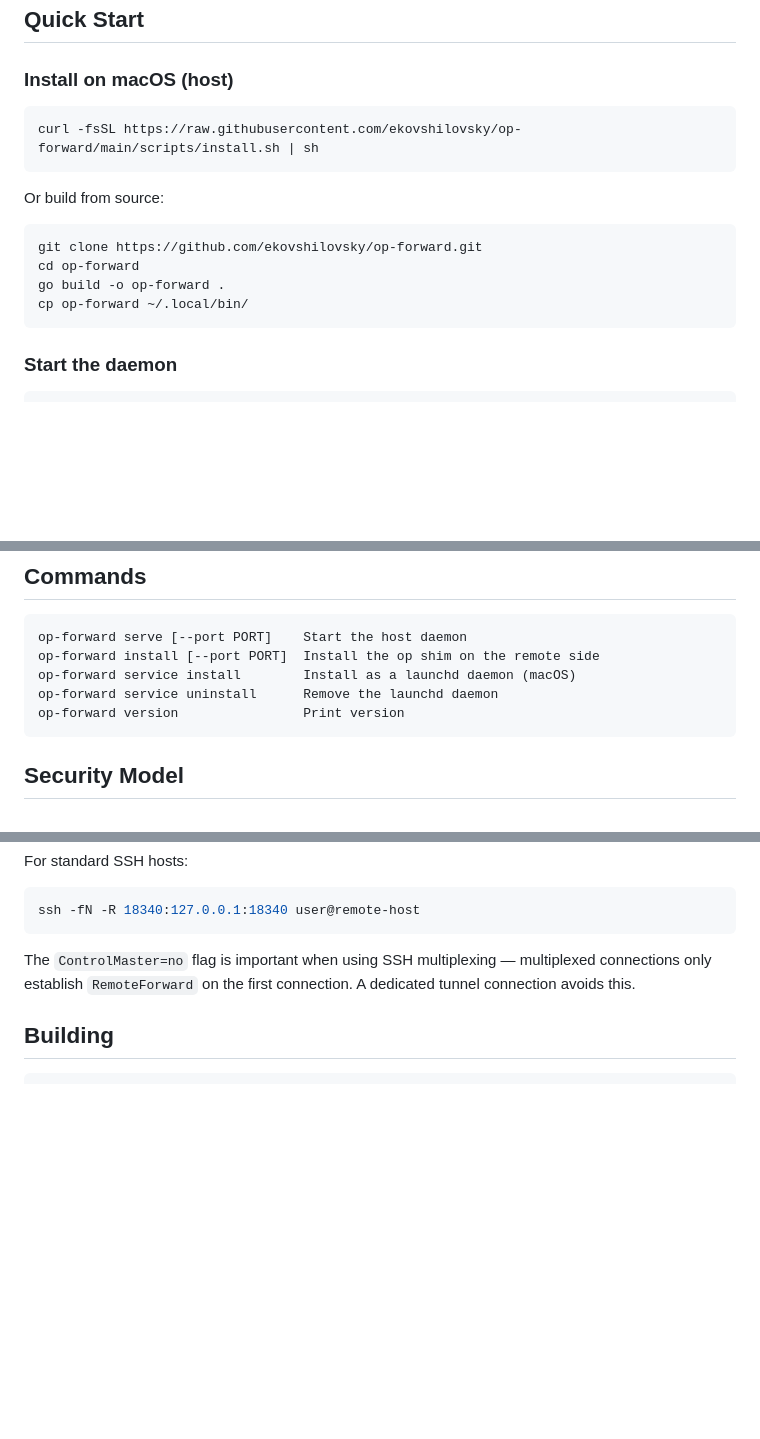
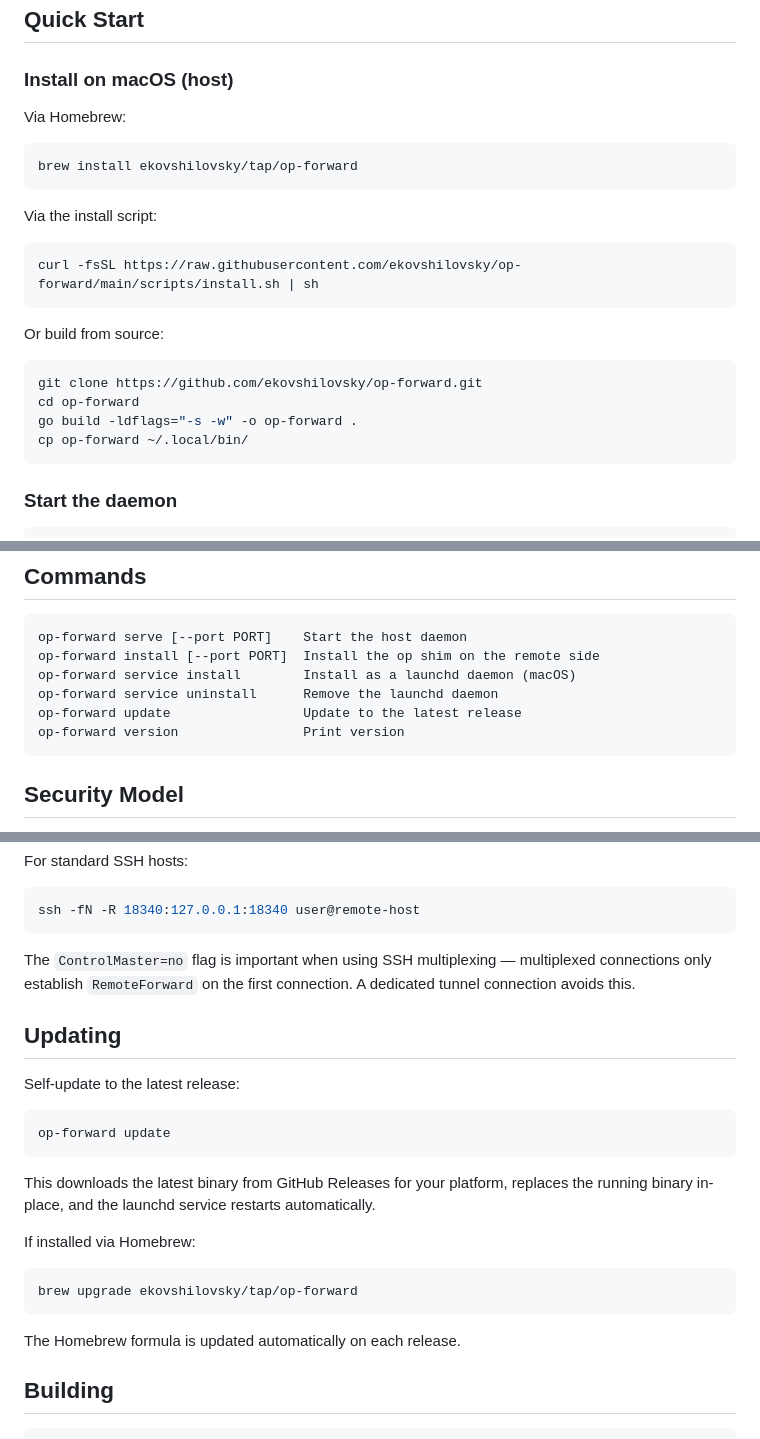
Before and after one commit to ekovshilovsky/op-forward, a Markdown page: README.md, 3 parts joined by grey strips. Rendered like a GitHub page; blank space fills up the shorter version.

Commit message:
Document self-update command and Homebrew installation in README

````diff
--- a/README.md
+++ b/README.md
@@ -20,6 +20,14 @@ The developer experience is transparent: run `op account list` or `op item get <
 
 ### Install on macOS (host)
 
+Via Homebrew:
+
+```bash
+brew install ekovshilovsky/tap/op-forward
+```
+
+Via the install script:
+
 ```bash
 curl -fsSL https://raw.githubusercontent.com/ekovshilovsky/op-forward/main/scripts/install.sh | sh
 ```
@@ -29,7 +37,7 @@ Or build from source:
 ```bash
 git clone https://github.com/ekovshilovsky/op-forward.git
 cd op-forward
-go build -o op-forward .
+go build -ldflags="-s -w" -o op-forward .
 cp op-forward ~/.local/bin/
 ```
 
@@ -91,6 +99,7 @@ op-forward serve [--port PORT]    Start the host daemon
 op-forward install [--port PORT]  Install the op shim on the remote side
 op-forward service install        Install as a launchd daemon (macOS)
 op-forward service uninstall      Remove the launchd daemon
+op-forward update                 Update to the latest release
 op-forward version                Print version
 ```
 
@@ -137,6 +146,24 @@ ssh -fN -R 18340:127.0.0.1:18340 user@remote-host
 
 The `ControlMaster=no` flag is important when using SSH multiplexing — multiplexed connections only establish `RemoteForward` on the first connection. A dedicated tunnel connection avoids this.
 
+## Updating
+
+Self-update to the latest release:
+
+```bash
+op-forward update
+```
+
+This downloads the latest binary from GitHub Releases for your platform, replaces the running binary in-place, and the launchd service restarts automatically.
+
+If installed via Homebrew:
+
+```bash
+brew upgrade ekovshilovsky/tap/op-forward
+```
+
+The Homebrew formula is updated automatically on each release.
+
 ## Building
 
 ```bash
````
